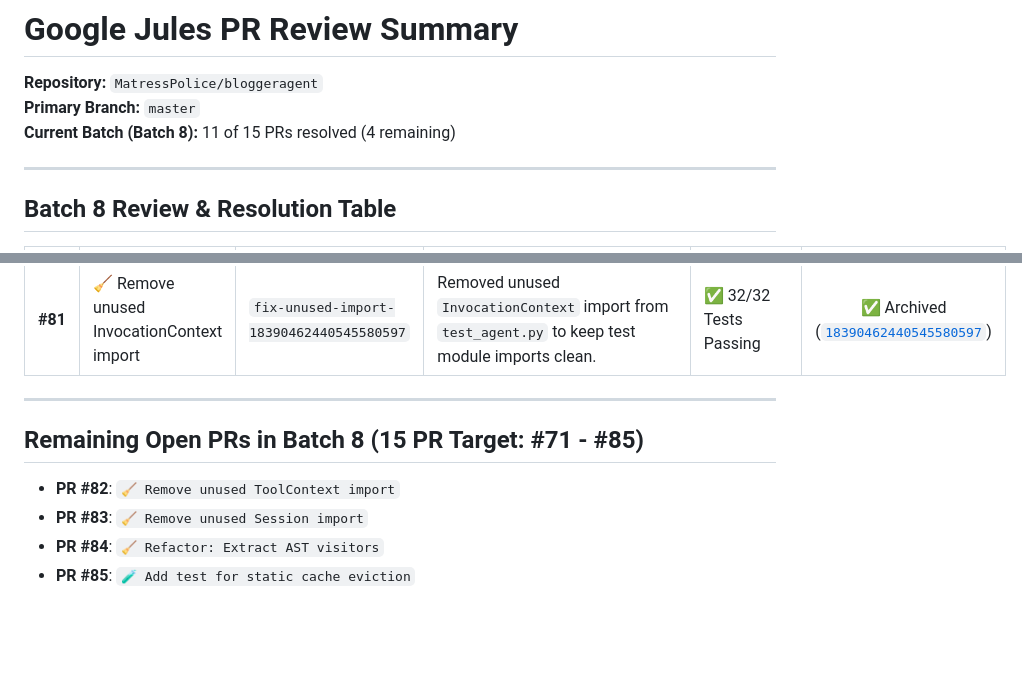
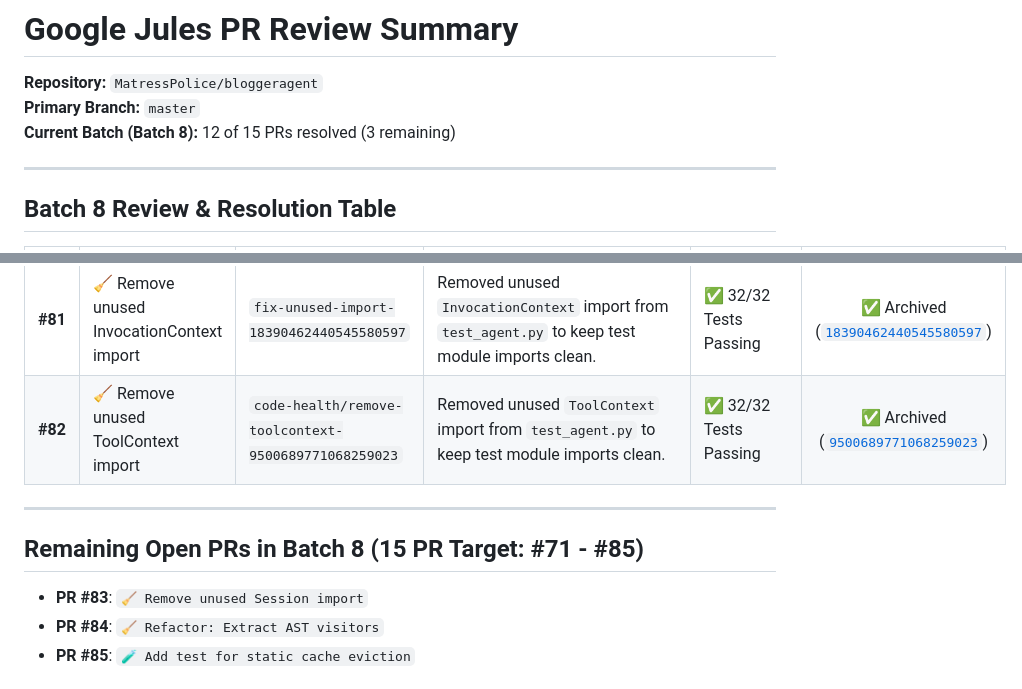
Before and after one commit to MatressPolice/bloggeragent, a Markdown page: jules_pr_review_summary.md, 2 parts joined by grey strips. Rendered like a GitHub page; blank space fills up the shorter version.

Commit message:
Update jules_pr_review_summary.md [skip ci]

```diff
--- a/jules_pr_review_summary.md
+++ b/jules_pr_review_summary.md
@@ -2,7 +2,7 @@
 
 **Repository:** `MatressPolice/bloggeragent`
 **Primary Branch:** `master`
-**Current Batch (Batch 8):** 11 of 15 PRs resolved (4 remaining)
+**Current Batch (Batch 8):** 12 of 15 PRs resolved (3 remaining)
 
 ---
 
@@ -21,12 +21,12 @@
 | **#79** | 🎨 Palette: Improve stepper accessibility | `palette-stepper-a11y-7767817510081019033` | Closed as redundant. Progress stepper list semantics and `aria-current` state management were already comprehensively integrated in PR #75; branch deleted and task archived. | ℹ️ Superseded by PR #75 | ✅ Archived ([`7767817510081019033`](https://jules.google.com/task/7767817510081019033)) |
 | **#80** | 🧹 Remove unused RunConfig import | `fix-unused-import-1758339599311777300` | Removed unused `RunConfig` import from `test_agent.py` to keep test module imports clean. | ✅ 32/32 Tests Passing | ✅ Archived ([`1758339599311777300`](https://jules.google.com/task/1758339599311777300)) |
 | **#81** | 🧹 Remove unused InvocationContext import | `fix-unused-import-18390462440545580597` | Removed unused `InvocationContext` import from `test_agent.py` to keep test module imports clean. | ✅ 32/32 Tests Passing | ✅ Archived ([`18390462440545580597`](https://jules.google.com/task/18390462440545580597)) |
+| **#82** | 🧹 Remove unused ToolContext import | `code-health/remove-toolcontext-9500689771068259023` | Removed unused `ToolContext` import from `test_agent.py` to keep test module imports clean. | ✅ 32/32 Tests Passing | ✅ Archived ([`9500689771068259023`](https://jules.google.com/task/9500689771068259023)) |
 
 ---
 
 ## Remaining Open PRs in Batch 8 (15 PR Target: #71 - #85)
 
-- **PR #82**: `🧹 Remove unused ToolContext import`
 - **PR #83**: `🧹 Remove unused Session import`
 - **PR #84**: `🧹 Refactor: Extract AST visitors`
 - **PR #85**: `🧪 Add test for static cache eviction`
```
